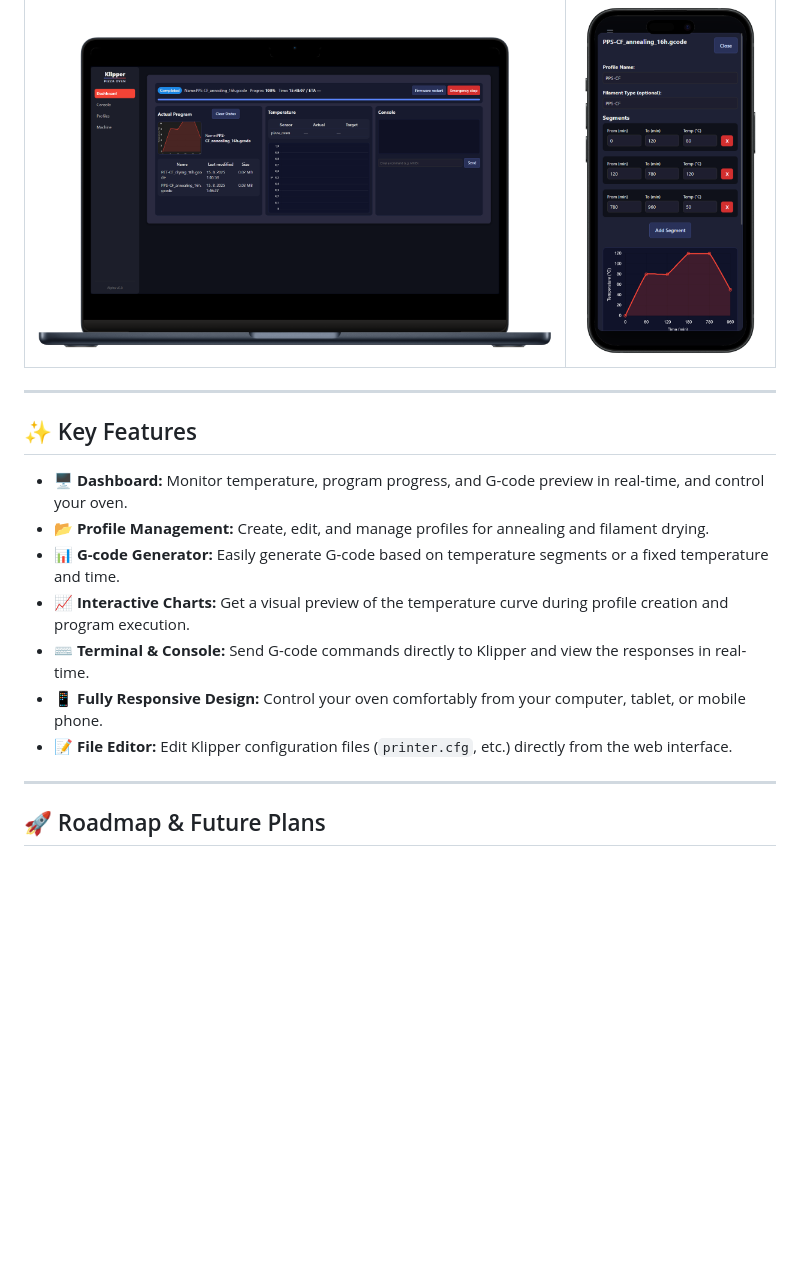
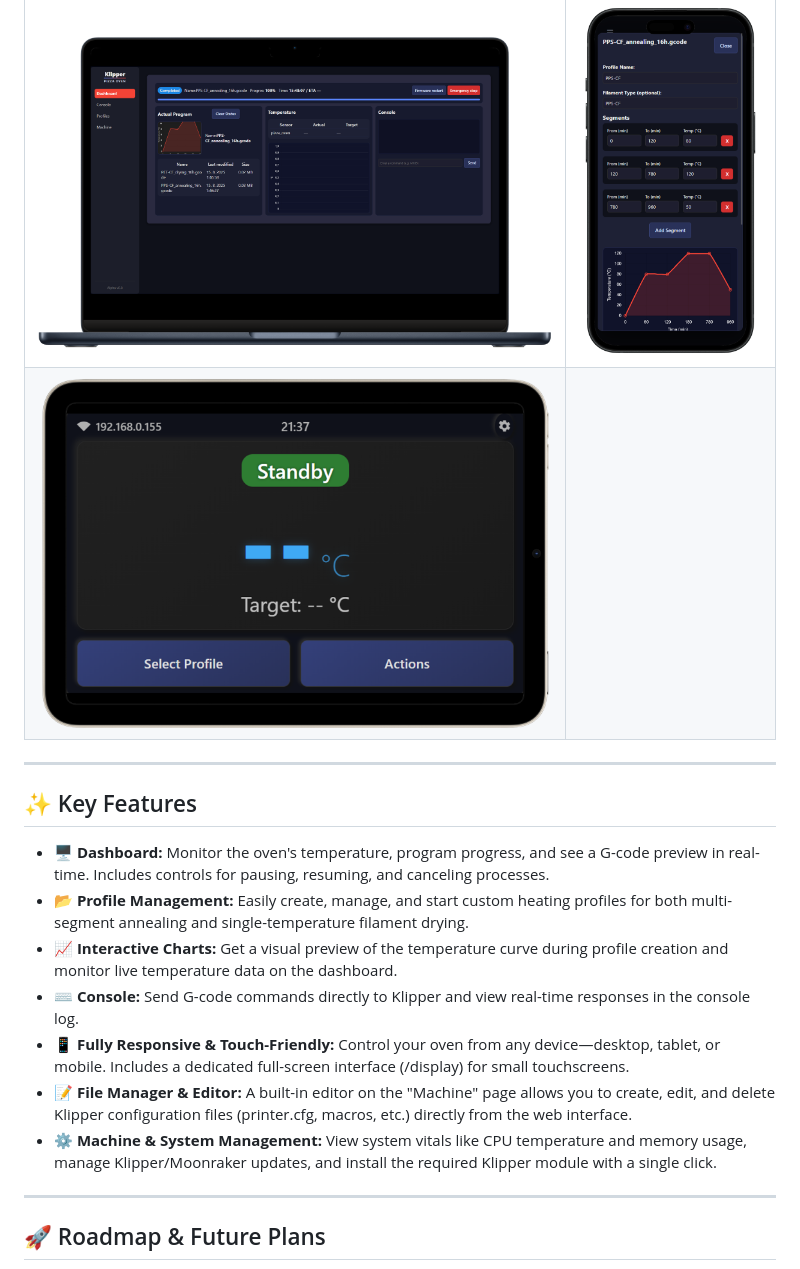
Before and after one commit to tetsu97/klipper-pizza-oven, a Markdown page: README.md, the part around the change. Drawn GitHub-style; pictures changed too: docs/images/preview3.png (added); blank space fills up the shorter version.

```diff
--- a/README.md
+++ b/README.md
@@ -13,18 +13,19 @@ The application is built on a **FastAPI** backend and communicates with Klipper
 | Desktop | Mobile |
 | :---: | :---: |
 | ![Dashboard View](/docs/images/preview1.png) | ![Profiles View](./docs/images/preview2.png) |
+| ![Profiles View](./docs/images/preview3.png) |
 
 ---
 
 ## ✨ Key Features
 
-* **🖥️ Dashboard:** Monitor temperature, program progress, and G-code preview in real-time, and control your oven.
-* **📂 Profile Management:** Create, edit, and manage profiles for annealing and filament drying.
-* **📊 G-code Generator:** Easily generate G-code based on temperature segments or a fixed temperature and time.
-* **📈 Interactive Charts:** Get a visual preview of the temperature curve during profile creation and program execution.
-* **⌨️ Terminal & Console:** Send G-code commands directly to Klipper and view the responses in real-time.
-* **📱 Fully Responsive Design:** Control your oven comfortably from your computer, tablet, or mobile phone.
-* **📝 File Editor:** Edit Klipper configuration files (`printer.cfg`, etc.) directly from the web interface.
+* **🖥️ Dashboard:** Monitor the oven's temperature, program progress, and see a G-code preview in real-time. Includes controls for pausing, resuming, and canceling processes.
+* **📂 Profile Management:** Easily create, manage, and start custom heating profiles for both multi-segment annealing and single-temperature filament drying.
+* **📈 Interactive Charts:** Get a visual preview of the temperature curve during profile creation and monitor live temperature data on the dashboard.
+* **⌨️ Console:** Send G-code commands directly to Klipper and view real-time responses in the console log.
+* **📱 Fully Responsive & Touch-Friendly:** Control your oven from any device—desktop, tablet, or mobile. Includes a dedicated full-screen interface (/display) for small touchscreens.
+* **📝 File Manager & Editor:** A built-in editor on the "Machine" page allows you to create, edit, and delete Klipper configuration files (printer.cfg, macros, etc.) directly from the web interface.
+* **⚙️ Machine & System Management:** View system vitals like CPU temperature and memory usage, manage Klipper/Moonraker updates, and install the required Klipper module with a single click.
 
 ---
 
```
